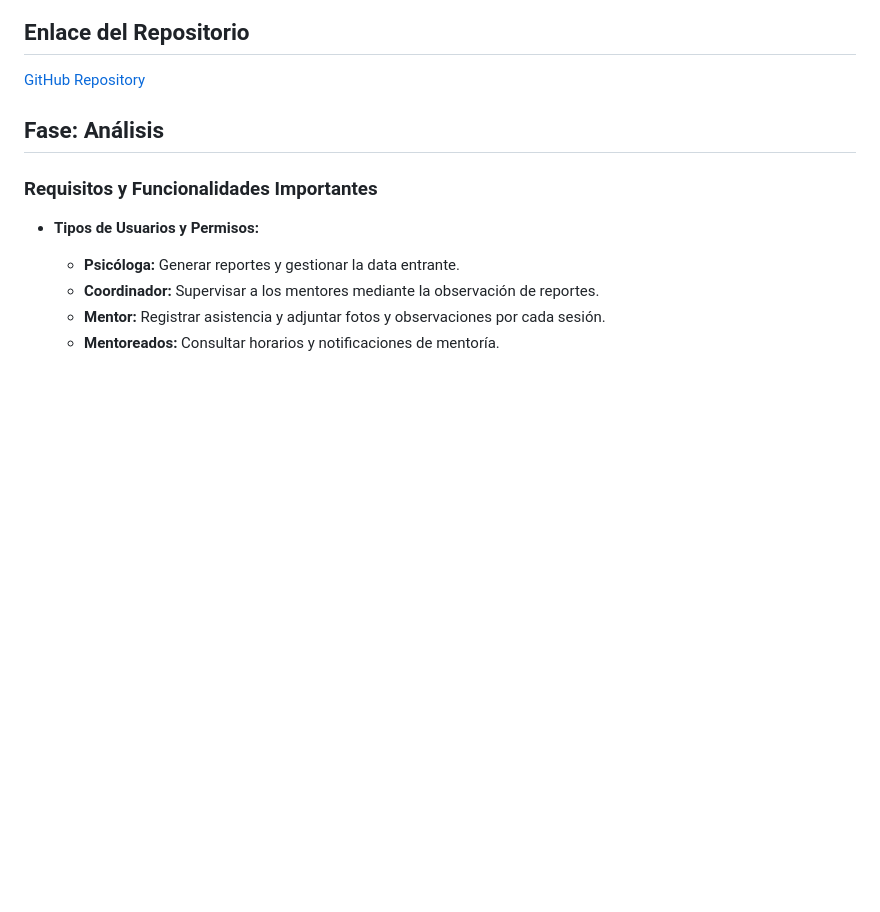
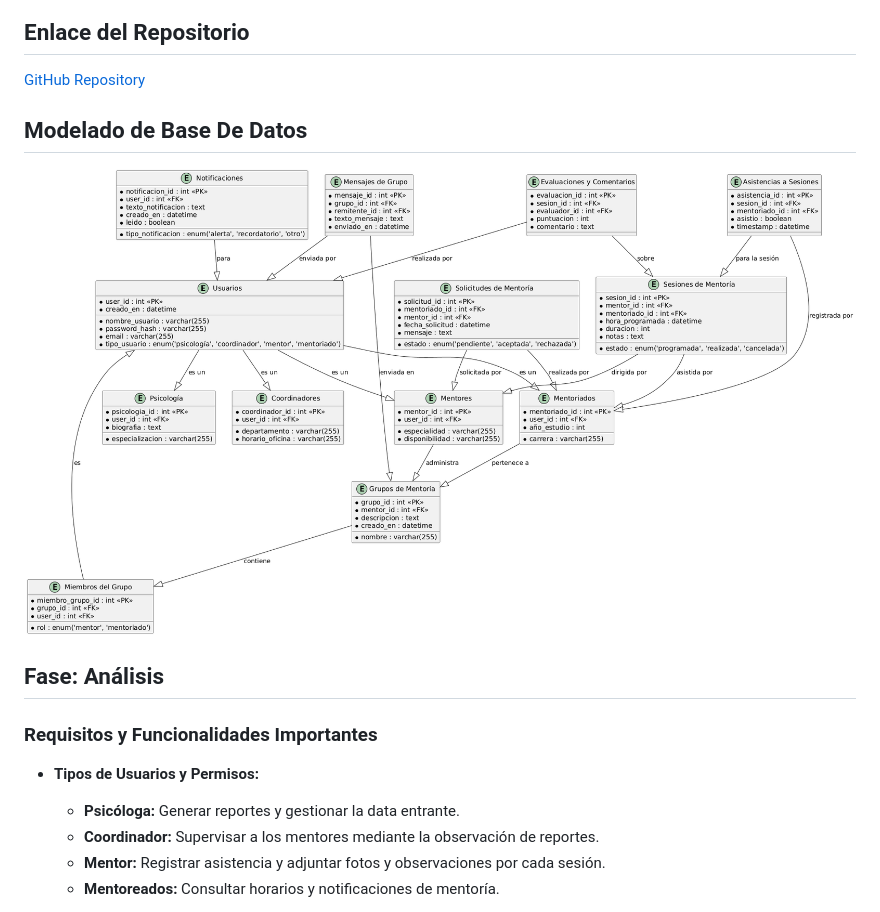
Before and after one commit to eluqm/CS2024-2Grupo01, a Markdown page: README.md, the part around the change. Drawn GitHub-style; pictures changed too: imagenes/modelo_de_datos.png (added); blank space fills up the shorter version.

Commit message:
Adjuntamos el modelo de base de datos

```diff
--- a/README.md
+++ b/README.md
@@ -70,6 +70,12 @@ Brightside está diseñada para ofrecer apoyo académico y personal a estudiante
 
 ## Enlace del Repositorio
 [GitHub Repository](https://github.com/eluqm/CS2024-2Grupo01)
+
+## Modelado de Base De Datos
+
+<p align="center">
+  <img src="imagenes/modelo_de_datos.png" alt="Modelo de Base de datos">
+</p>
 
 ## Fase: Análisis
 
```
